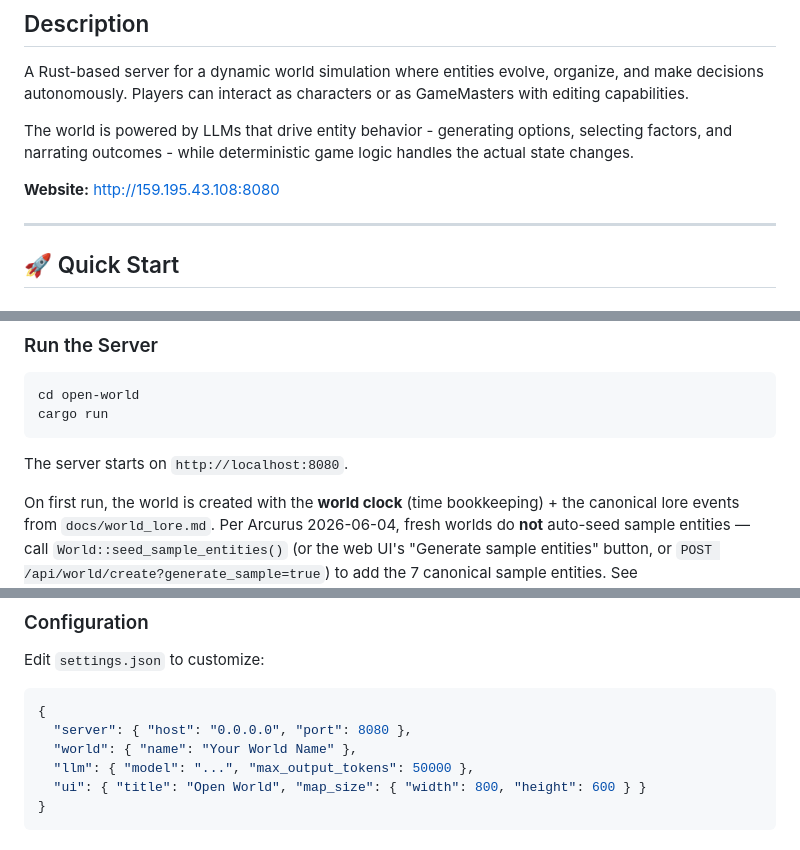
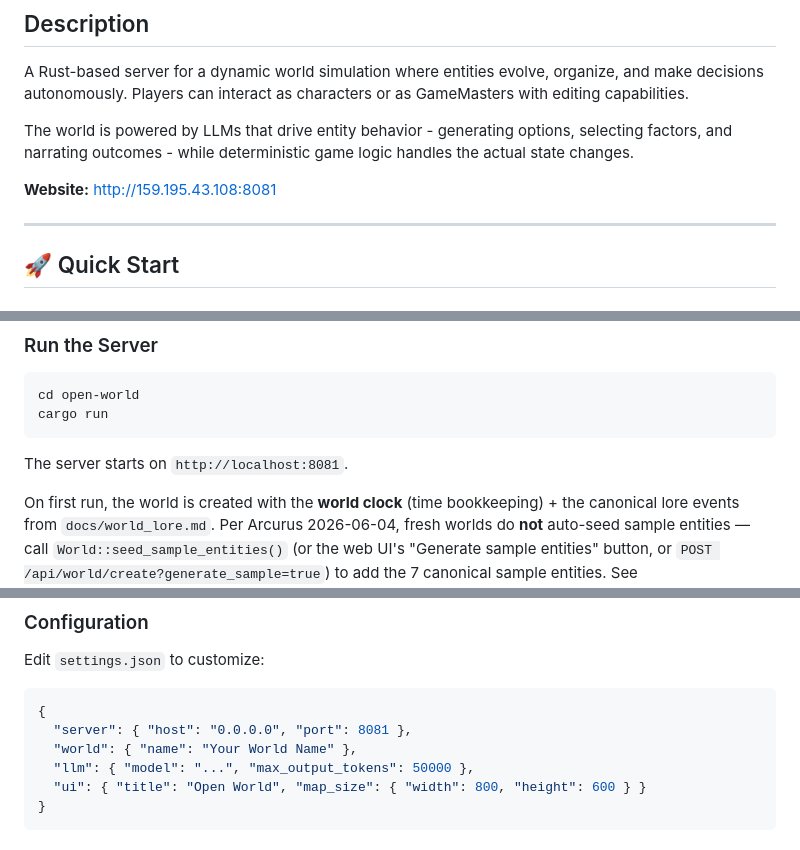
Before and after one commit to Arcurus/openworld-selena, a Markdown page: README.md, 3 parts joined by grey strips. GitHub-like rendering.

Commit message:
docs(readme): align port to 8081 (matches settings.json + live service)
The Quick Start, example settings block, and the public-facing
website URL all referenced 8080, but settings.json has shipped 8081
and the running service is bound to 0.0.0.0:8081. New operators
copying the example would have started a second instance on 8080
and gotten 'Address already in use'. Align the docs to reality.

- README:16 Website URL 8080 -> 8081
- README:34 Quick Start URL 8080 -> 8081
- README:131 example settings.json server.port 8080 -> 8081

````diff
--- a/README.md
+++ b/README.md
@@ -13,7 +13,7 @@ A Rust-based server for a dynamic world simulation where entities evolve, organi
 
 The world is powered by LLMs that drive entity behavior - generating options, selecting factors, and narrating outcomes - while deterministic game logic handles the actual state changes.
 
-**Website:** http://159.195.43.108:8080
+**Website:** http://159.195.43.108:8081
 
 ---
 
@@ -31,7 +31,7 @@ cd open-world
 cargo run
 ```
 
-The server starts on `http://localhost:8080`.
+The server starts on `http://localhost:8081`.
 
 On first run, the world is created with the **world clock** (time bookkeeping) + the canonical lore events from `docs/world_lore.md`. Per Arcurus 2026-06-04, fresh worlds do **not** auto-seed sample entities — call `World::seed_sample_entities()` (or the web UI's "Generate sample entities" button, or `POST /api/world/create?generate_sample=true`) to add the 7 canonical sample entities. See [`docs/world_entities.md`](docs/world_entities.md) for the full example roster (18 entities, with UUIDs, descriptions, tags, and properties).
 
@@ -128,7 +128,7 @@ Edit `settings.json` to customize:
 
 ```json
 {
-  "server": { "host": "0.0.0.0", "port": 8080 },
+  "server": { "host": "0.0.0.0", "port": 8081 },
   "world": { "name": "Your World Name" },
   "llm": { "model": "...", "max_output_tokens": 50000 },
   "ui": { "title": "Open World", "map_size": { "width": 800, "height": 600 } }
````
